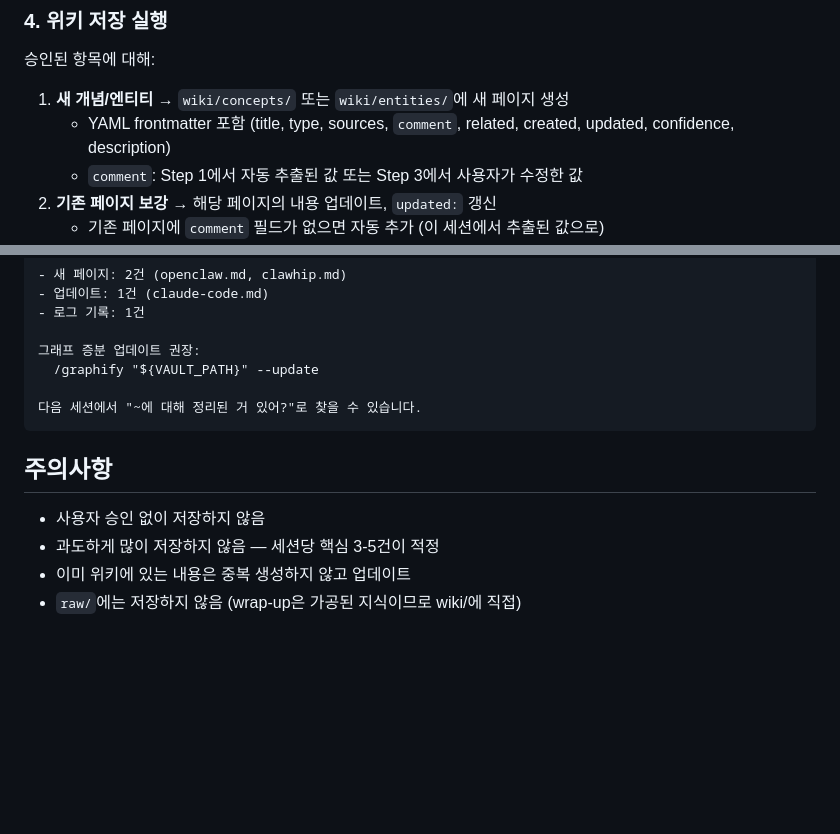
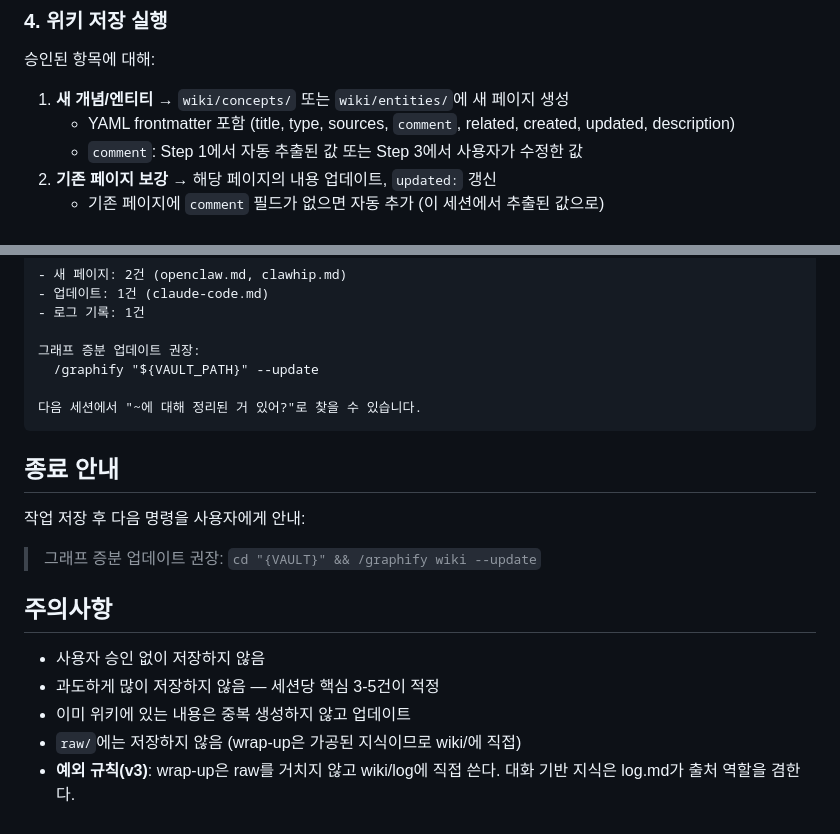
Before and after one commit to raki-1203/raki-claude-plugins, a Markdown page: skills/wiki-wrap-up/SKILL.md, 2 parts joined by grey strips. Rendered like a GitHub page; blank space fills up the shorter version.

Commit message:
refactor(v3): wiki-wrap-up graphify wiki 타겟, confidence 제거

````diff
--- a/skills/wiki-wrap-up/SKILL.md
+++ b/skills/wiki-wrap-up/SKILL.md
@@ -100,7 +100,7 @@ allowed-tools: [Read, Write, Edit, Glob, Grep, Bash, WebFetch, Agent]
 승인된 항목에 대해:
 
 1. **새 개념/엔티티** → `wiki/concepts/` 또는 `wiki/entities/`에 새 페이지 생성
-   - YAML frontmatter 포함 (title, type, sources, `comment`, related, created, updated, confidence, description)
+   - YAML frontmatter 포함 (title, type, sources, `comment`, related, created, updated, description)
    - `comment`: Step 1에서 자동 추출된 값 또는 Step 3에서 사용자가 수정한 값
 2. **기존 페이지 보강** → 해당 페이지의 내용 업데이트, `updated:` 갱신
    - 기존 페이지에 `comment` 필드가 없으면 자동 추가 (이 세션에서 추출된 값으로)
@@ -136,9 +136,16 @@ graphify는 Claude Code 스킬이므로 `/graphify <VAULT_PATH> --update` 형태
 다음 세션에서 "~에 대해 정리된 거 있어?"로 찾을 수 있습니다.
 ```
 
+## 종료 안내
+
+작업 저장 후 다음 명령을 사용자에게 안내:
+
+> 그래프 증분 업데이트 권장: `cd "{VAULT}" && /graphify wiki --update`
+
 ## 주의사항
 
 - 사용자 승인 없이 저장하지 않음
 - 과도하게 많이 저장하지 않음 — 세션당 핵심 3-5건이 적정
 - 이미 위키에 있는 내용은 중복 생성하지 않고 업데이트
 - `raw/`에는 저장하지 않음 (wrap-up은 가공된 지식이므로 wiki/에 직접)
+- **예외 규칙(v3)**: wrap-up은 raw를 거치지 않고 wiki/log에 직접 쓴다. 대화 기반 지식은 log.md가 출처 역할을 겸한다.
````
